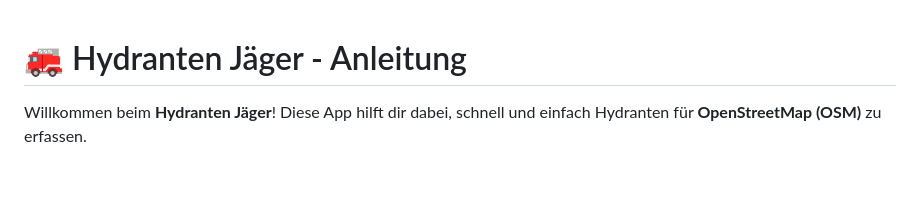
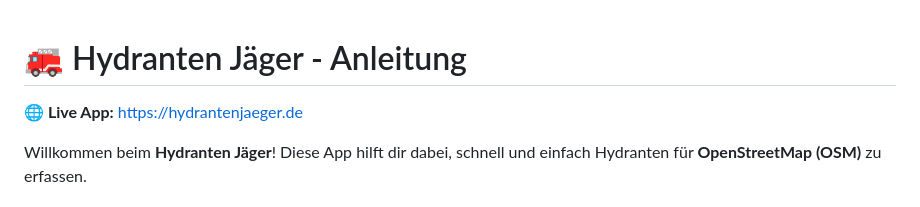
Before and after one commit to FrnkMrz/hydranten-app, a Markdown page: ANLEITUNG.md, the part around the change. Rendered like a GitHub page; blank space fills up the shorter version.

```diff
--- a/ANLEITUNG.md
+++ b/ANLEITUNG.md
@@ -1,4 +1,6 @@
 # 🚒 Hydranten Jäger - Anleitung
+
+**🌐 Live App:** [https://hydrantenjaeger.de](https://hydrantenjaeger.de)
 
 Willkommen beim **Hydranten Jäger**!
 Diese App hilft dir dabei, schnell und einfach Hydranten für **OpenStreetMap (OSM)** zu erfassen.
```
Also changed, not shown: README.md (+2 -0 lines).
